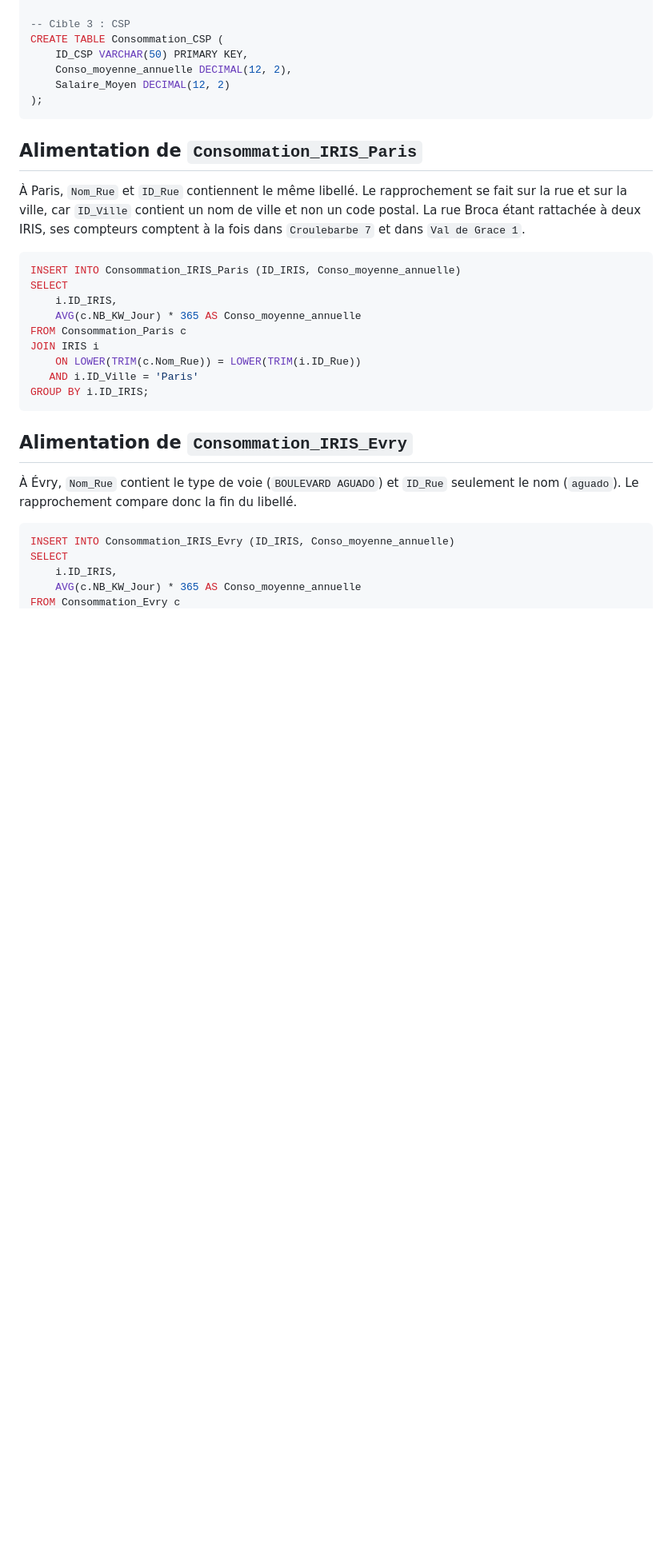
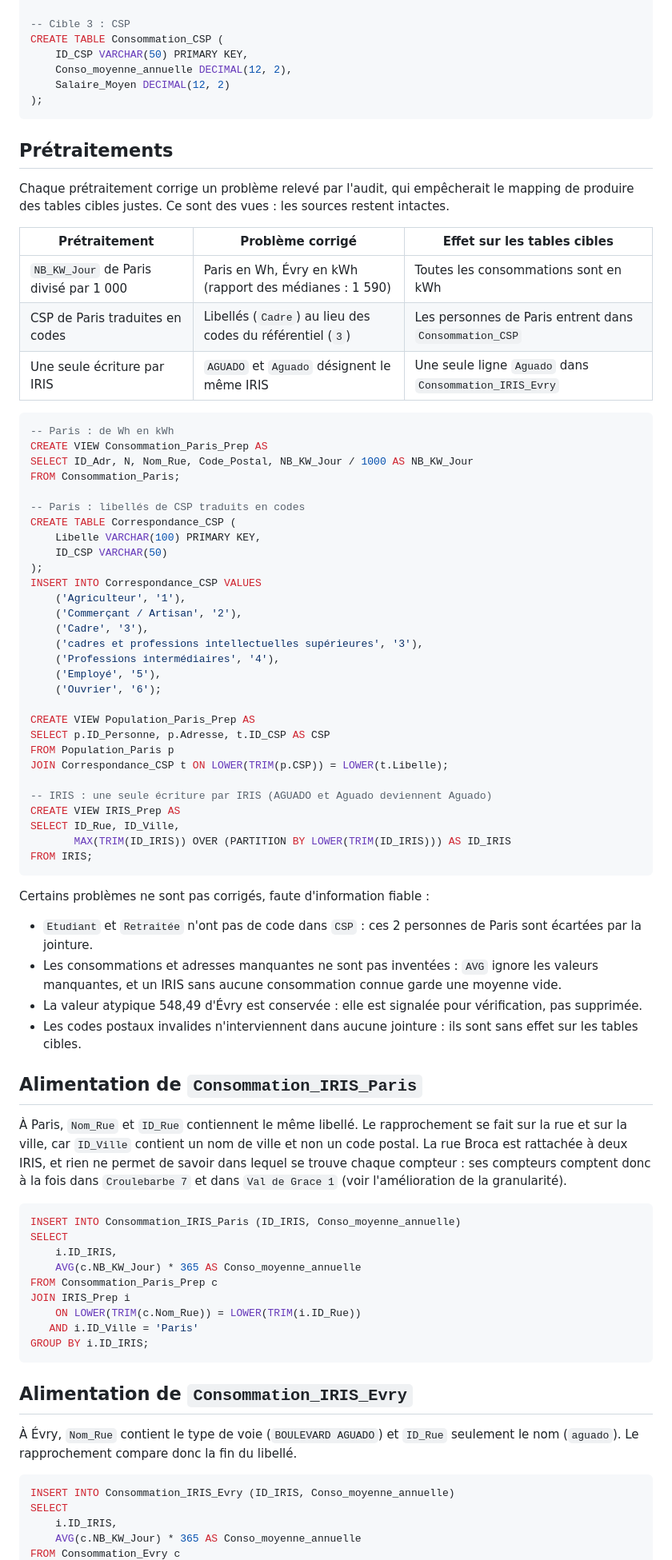
Before and after one commit to Ayoub-220/Projet-Qualit-De-Donn-e, a Markdown page: README.md, the part around one of its changes. Shown at 80% size. Drawn GitHub-style; blank space fills up the shorter version.

````diff
--- a/README.md
+++ b/README.md
@@ -33,17 +33,66 @@ CREATE TABLE Consommation_CSP (
 );
 ```
 
+## Prétraitements
+
+Chaque prétraitement corrige un problème relevé par l'audit, qui empêcherait le mapping de produire des tables cibles justes. Ce sont des vues : les sources restent intactes.
+
+| Prétraitement | Problème corrigé | Effet sur les tables cibles |
+|---|---|---|
+| `NB_KW_Jour` de Paris divisé par 1 000 | Paris en Wh, Évry en kWh (rapport des médianes : 1 590) | Toutes les consommations sont en kWh |
+| CSP de Paris traduites en codes | Libellés (`Cadre`) au lieu des codes du référentiel (`3`) | Les personnes de Paris entrent dans `Consommation_CSP` |
+| Une seule écriture par IRIS | `AGUADO` et `Aguado` désignent le même IRIS | Une seule ligne `Aguado` dans `Consommation_IRIS_Evry` |
+
+```sql
+-- Paris : de Wh en kWh
+CREATE VIEW Consommation_Paris_Prep AS
+SELECT ID_Adr, N, Nom_Rue, Code_Postal, NB_KW_Jour / 1000 AS NB_KW_Jour
+FROM Consommation_Paris;
+
+-- Paris : libellés de CSP traduits en codes
+CREATE TABLE Correspondance_CSP (
+    Libelle VARCHAR(100) PRIMARY KEY,
+    ID_CSP VARCHAR(50)
+);
+INSERT INTO Correspondance_CSP VALUES
+    ('Agriculteur', '1'),
+    ('Commerçant / Artisan', '2'),
+    ('Cadre', '3'),
+    ('cadres et professions intellectuelles supérieures', '3'),
+    ('Professions intermédiaires', '4'),
+    ('Employé', '5'),
+    ('Ouvrier', '6');
+
+CREATE VIEW Population_Paris_Prep AS
+SELECT p.ID_Personne, p.Adresse, t.ID_CSP AS CSP
+FROM Population_Paris p
+JOIN Correspondance_CSP t ON LOWER(TRIM(p.CSP)) = LOWER(t.Libelle);
+
+-- IRIS : une seule écriture par IRIS (AGUADO et Aguado deviennent Aguado)
+CREATE VIEW IRIS_Prep AS
+SELECT ID_Rue, ID_Ville,
+       MAX(TRIM(ID_IRIS)) OVER (PARTITION BY LOWER(TRIM(ID_IRIS))) AS ID_IRIS
+FROM IRIS;
+```
+
+Certains problèmes ne sont pas corrigés, faute d'information fiable :
+
+- `Etudiant` et `Retraitée` n'ont pas de code dans `CSP` : ces 2 personnes de Paris sont écartées par la jointure.
+- Les consommations et adresses manquantes ne sont pas inventées : `AVG` ignore les valeurs manquantes, et un IRIS sans aucune consommation connue garde une moyenne vide.
+- La valeur atypique 548,49 d'Évry est conservée : elle est signalée pour vérification, pas supprimée.
+- Les codes postaux invalides n'interviennent dans aucune jointure : ils sont sans effet sur les tables cibles.
+
 ## Alimentation de `Consommation_IRIS_Paris`
 
-À Paris, `Nom_Rue` et `ID_Rue` contiennent le même libellé. Le rapprochement se fait sur la rue et sur la ville, car `ID_Ville` contient un nom de ville et non un code postal. La rue Broca étant rattachée à deux IRIS, ses compteurs comptent à la fois dans `Croulebarbe 7` et dans `Val de Grace 1`.
+À Paris, `Nom_Rue` et `ID_Rue` contiennent le même libellé. Le rapprochement se fait sur la rue et sur la ville, car `ID_Ville` contient un nom de ville et non un code postal. La rue Broca est rattachée à deux IRIS, et rien ne permet de savoir dans lequel se trouve chaque compteur : ses compteurs comptent donc à la fois dans `Croulebarbe 7` et dans `Val de Grace 1` (voir l'amélioration de la granularité).
 
 ```sql
 INSERT INTO Consommation_IRIS_Paris (ID_IRIS, Conso_moyenne_annuelle)
 SELECT
     i.ID_IRIS,
     AVG(c.NB_KW_Jour) * 365 AS Conso_moyenne_annuelle
-FROM Consommation_Paris c
-JOIN IRIS i
+FROM Consommation_Paris_Prep c
+JOIN IRIS_Prep i
     ON LOWER(TRIM(c.Nom_Rue)) = LOWER(TRIM(i.ID_Rue))
    AND i.ID_Ville = 'Paris'
 GROUP BY i.ID_IRIS;
````
Also changed, not shown: other parts of README.md (+36 -22 lines), dashboard/dashboard.png, 1 other file.
